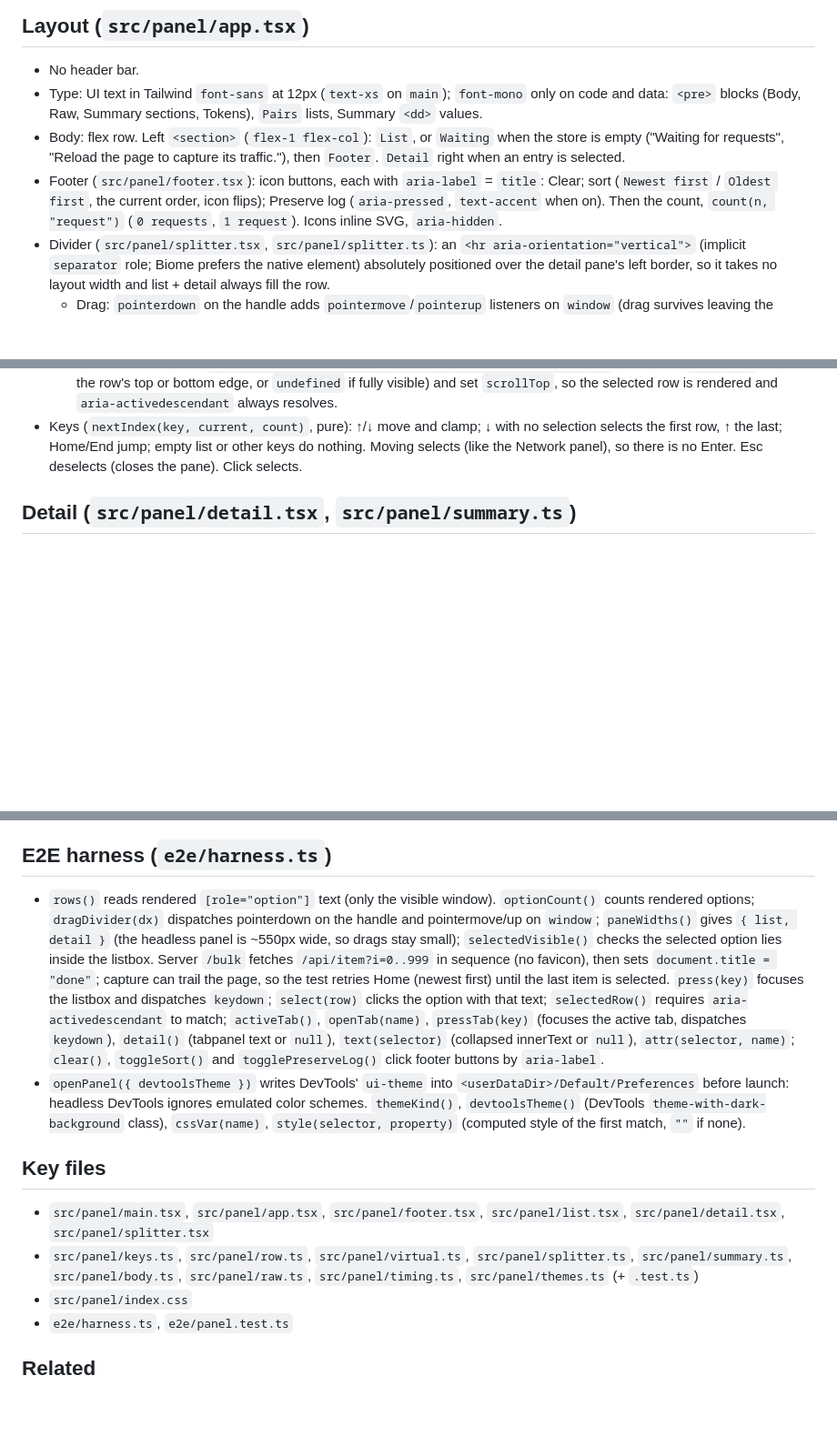
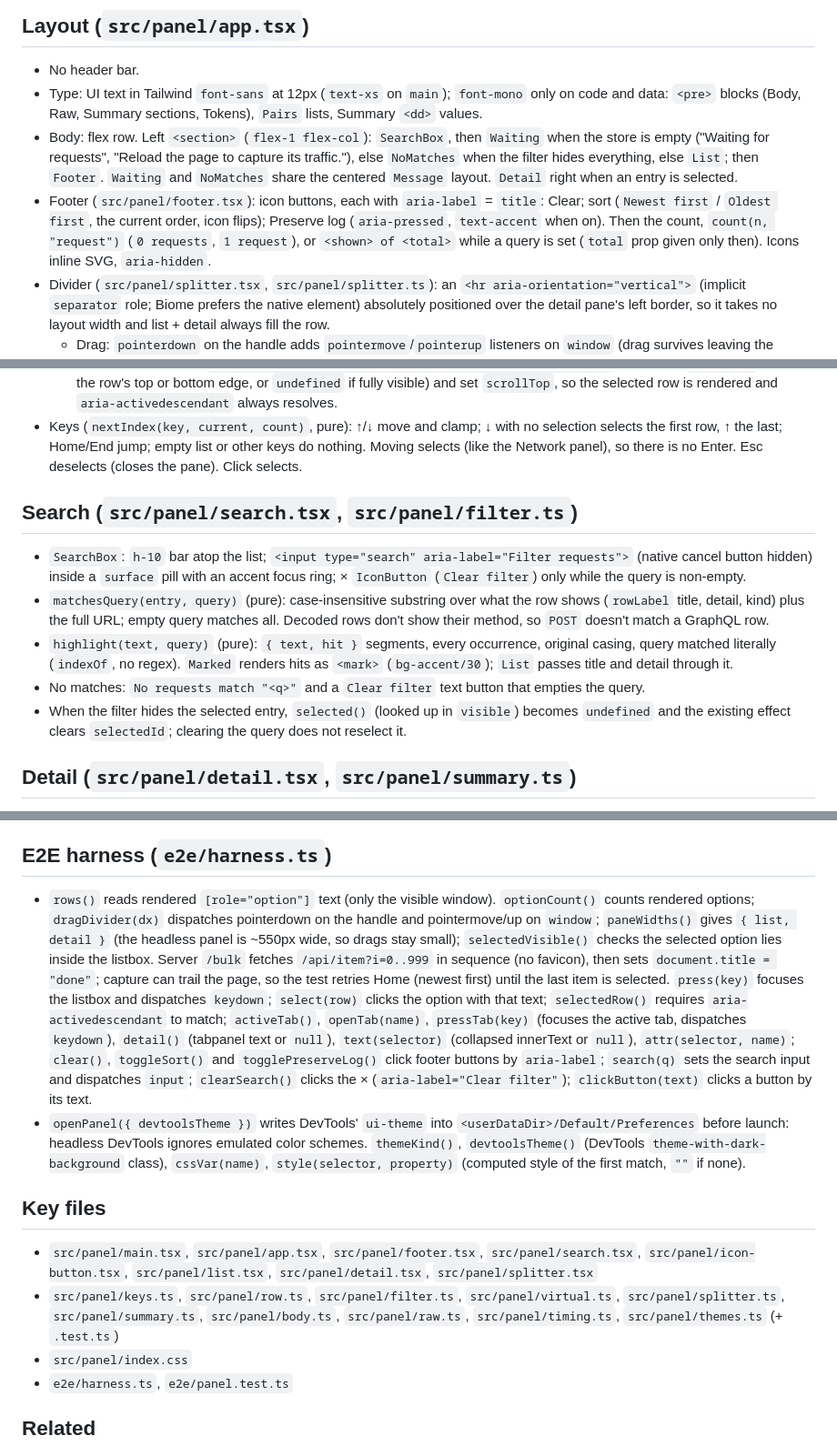
Before and after one commit to akshay-xp/snapql, a Markdown page: docs/panel.md, 3 parts joined by grey strips. Shown at 91% size. Rendered like a GitHub page; blank space fills up the shorter version.

Commit message:
docs: document request search
Co-Authored-By: Claude Opus 5.5 <noreply@anthropic.com>
Claude-Session: https://claude.ai/code/session_0162pY8LzbRK59a34YfQNGha

```diff
--- a/docs/panel.md
+++ b/docs/panel.md
@@ -6,8 +6,8 @@ Solid UI in `src/panel/`: header, request list, detail pane. Reads entries from
 
 - No header bar.
 - Type: UI text in Tailwind `font-sans` at 12px (`text-xs` on `main`); `font-mono` only on code and data: `<pre>` blocks (Body, Raw, Summary sections, Tokens), `Pairs` lists, Summary `<dd>` values.
-- Body: flex row. Left `<section>` (`flex-1 flex-col`): `List`, or `Waiting` when the store is empty ("Waiting for requests", "Reload the page to capture its traffic."), then `Footer`. `Detail` right when an entry is selected.
-- Footer (`src/panel/footer.tsx`): icon buttons, each with `aria-label` = `title`: Clear; sort (`Newest first` / `Oldest first`, the current order, icon flips); Preserve log (`aria-pressed`, `text-accent` when on). Then the count, `count(n, "request")` (`0 requests`, `1 request`). Icons inline SVG, `aria-hidden`.
+- Body: flex row. Left `<section>` (`flex-1 flex-col`): `SearchBox`, then `Waiting` when the store is empty ("Waiting for requests", "Reload the page to capture its traffic."), else `NoMatches` when the filter hides everything, else `List`; then `Footer`. `Waiting` and `NoMatches` share the centered `Message` layout. `Detail` right when an entry is selected.
+- Footer (`src/panel/footer.tsx`): icon buttons, each with `aria-label` = `title`: Clear; sort (`Newest first` / `Oldest first`, the current order, icon flips); Preserve log (`aria-pressed`, `text-accent` when on). Then the count, `count(n, "request")` (`0 requests`, `1 request`), or `<shown> of <total>` while a query is set (`total` prop given only then). Icons inline SVG, `aria-hidden`.
 - Divider (`src/panel/splitter.tsx`, `src/panel/splitter.ts`): an `<hr aria-orientation="vertical">` (implicit `separator` role; Biome prefers the native element) absolutely positioned over the detail pane's left border, so it takes no layout width and list + detail always fill the row.
   - Drag: `pointerdown` on the handle adds `pointermove`/`pointerup` listeners on `window` (drag survives leaving the handle; also works with the e2e's synthetic events), removed on release or unmount.
   - `App` owns `detailWidth` (undefined = 50%, until the first drag; not persisted). Width = row's right edge minus pointer x, through `clampWidth(width, container, MIN_PANE)`: each side keeps at least `MIN_PANE` (200px); a row narrower than 400px splits in half.
@@ -34,6 +36,14 @@ Solid UI in `src/panel/`: header, request list, detail pane. Reads entries from
   - `scrollTop` comes from `onScroll`, viewport height from a `ResizeObserver` on the listbox (disconnected on cleanup).
   - Keyboard moves call `scrollToRow(index, scrollTop, viewportHeight, rowHeight)` (pure: new `scrollTop` aligning the row's top or bottom edge, or `undefined` if fully visible) and set `scrollTop`, so the selected row is rendered and `aria-activedescendant` always resolves.
 - Keys (`nextIndex(key, current, count)`, pure): ↑/↓ move and clamp; ↓ with no selection selects the first row, ↑ the last; Home/End jump; empty list or other keys do nothing. Moving selects (like the Network panel), so there is no Enter. Esc deselects (closes the pane). Click selects.
+
+## Search (`src/panel/search.tsx`, `src/panel/filter.ts`)
+
+- `SearchBox`: `h-10` bar atop the list; `<input type="search" aria-label="Filter requests">` (native cancel button hidden) inside a `surface` pill with an accent focus ring; × `IconButton` (`Clear filter`) only while the query is non-empty.
+- `matchesQuery(entry, query)` (pure): case-insensitive substring over what the row shows (`rowLabel` title, detail, kind) plus the full URL; empty query matches all. Decoded rows don't show their method, so `POST` doesn't match a GraphQL row.
+- `highlight(text, query)` (pure): `{ text, hit }` segments, every occurrence, original casing, query matched literally (`indexOf`, no regex). `Marked` renders hits as `<mark>` (`bg-accent/30`); `List` passes title and detail through it.
+- No matches: `No requests match "<q>"` and a `Clear filter` text button that empties the query.
+- When the filter hides the selected entry, `selected()` (looked up in `visible`) becomes `undefined` and the existing effect clears `selectedId`; clearing the query does not reselect it.
 
 ## Detail (`src/panel/detail.tsx`, `src/panel/summary.ts`)
 
@@ -80,13 +90,13 @@ Solid UI in `src/panel/`: header, request list, detail pane. Reads entries from
 
 ## E2E harness (`e2e/harness.ts`)
 
-- `rows()` reads rendered `[role="option"]` text (only the visible window). `optionCount()` counts rendered options; `dragDivider(dx)` dispatches pointerdown on the handle and pointermove/up on `window`; `paneWidths()` gives `{ list, detail }` (the headless panel is ~550px wide, so drags stay small); `selectedVisible()` checks the selected option lies inside the listbox. Server `/bulk` fetches `/api/item?i=0..999` in sequence (no favicon), then sets `document.title = "done"`; capture can trail the page, so the test retries Home (newest first) until the last item is selected. `press(key)` focuses the listbox and dispatches `keydown`; `select(row)` clicks the option with that text; `selectedRow()` requires `aria-activedescendant` to match; `activeTab()`, `openTab(name)`, `pressTab(key)` (focuses the active tab, dispatches `keydown`), `detail()` (tabpanel text or `null`), `text(selector)` (collapsed innerText or `null`), `attr(selector, name)`; `clear()`, `toggleSort()` and `togglePreserveLog()` click footer buttons by `aria-label`.
+- `rows()` reads rendered `[role="option"]` text (only the visible window). `optionCount()` counts rendered options; `dragDivider(dx)` dispatches pointerdown on the handle and pointermove/up on `window`; `paneWidths()` gives `{ list, detail }` (the headless panel is ~550px wide, so drags stay small); `selectedVisible()` checks the selected option lies inside the listbox. Server `/bulk` fetches `/api/item?i=0..999` in sequence (no favicon), then sets `document.title = "done"`; capture can trail the page, so the test retries Home (newest first) until the last item is selected. `press(key)` focuses the listbox and dispatches `keydown`; `select(row)` clicks the option with that text; `selectedRow()` requires `aria-activedescendant` to match; `activeTab()`, `openTab(name)`, `pressTab(key)` (focuses the active tab, dispatches `keydown`), `detail()` (tabpanel text or `null`), `text(selector)` (collapsed innerText or `null`), `attr(selector, name)`; `clear()`, `toggleSort()` and `togglePreserveLog()` click footer buttons by `aria-label`; `search(q)` sets the search input and dispatches `input`; `clearSearch()` clicks the × (`aria-label="Clear filter"`); `clickButton(text)` clicks a button by its text.
 - `openPanel({ devtoolsTheme })` writes DevTools' `ui-theme` into `<userDataDir>/Default/Preferences` before launch: headless DevTools ignores emulated color schemes. `themeKind()`, `devtoolsTheme()` (DevTools `theme-with-dark-background` class), `cssVar(name)`, `style(selector, property)` (computed style of the first match, `""` if none).
 
 ## Key files
 
-- `src/panel/main.tsx`, `src/panel/app.tsx`, `src/panel/footer.tsx`, `src/panel/list.tsx`, `src/panel/detail.tsx`, `src/panel/splitter.tsx`
-- `src/panel/keys.ts`, `src/panel/row.ts`, `src/panel/virtual.ts`, `src/panel/splitter.ts`, `src/panel/summary.ts`, `src/panel/body.ts`, `src/panel/raw.ts`, `src/panel/timing.ts`, `src/panel/themes.ts` (+ `.test.ts`)
+- `src/panel/main.tsx`, `src/panel/app.tsx`, `src/panel/footer.tsx`, `src/panel/search.tsx`, `src/panel/icon-button.tsx`, `src/panel/list.tsx`, `src/panel/detail.tsx`, `src/panel/splitter.tsx`
+- `src/panel/keys.ts`, `src/panel/row.ts`, `src/panel/filter.ts`, `src/panel/virtual.ts`, `src/panel/splitter.ts`, `src/panel/summary.ts`, `src/panel/body.ts`, `src/panel/raw.ts`, `src/panel/timing.ts`, `src/panel/themes.ts` (+ `.test.ts`)
 - `src/panel/index.css`
 - `e2e/harness.ts`, `e2e/panel.test.ts`
 
```
Also changed, not shown: other parts of docs/panel.md (+3 -1 lines).
